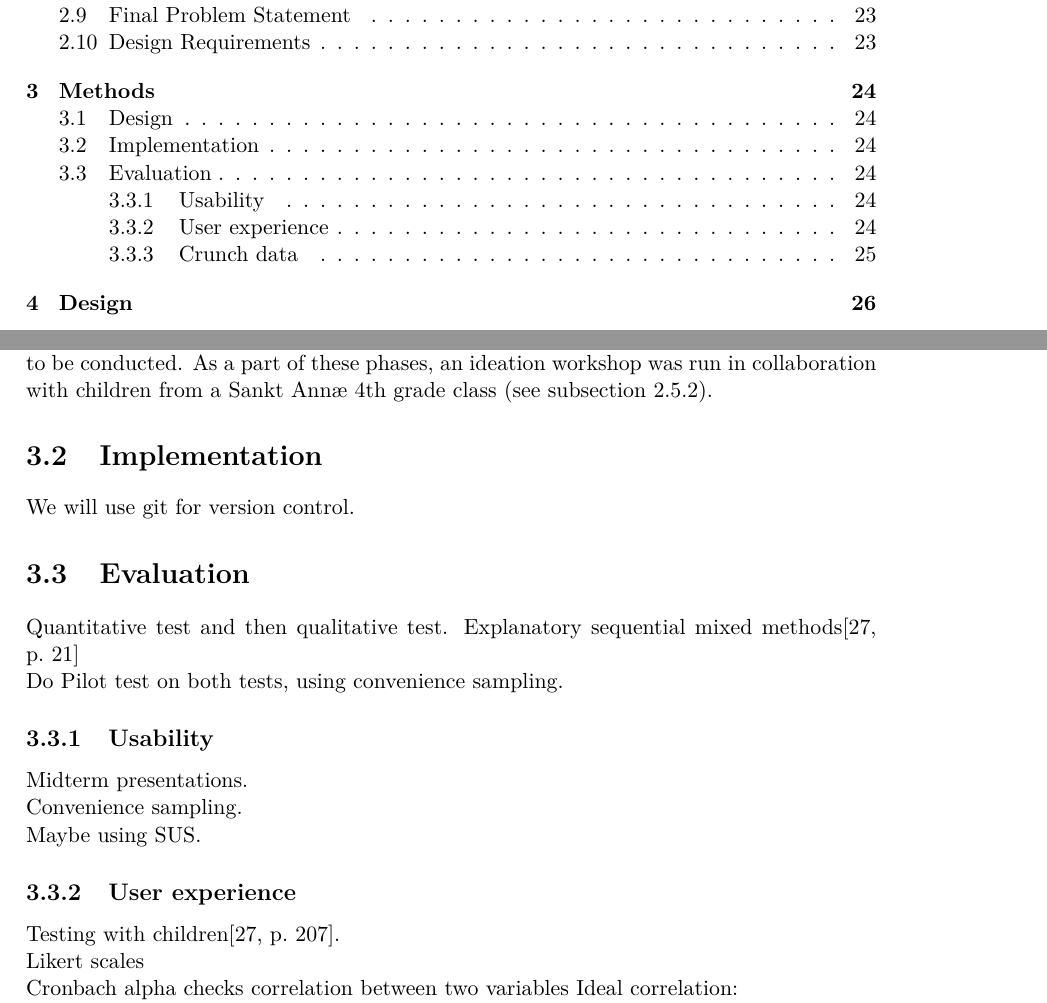
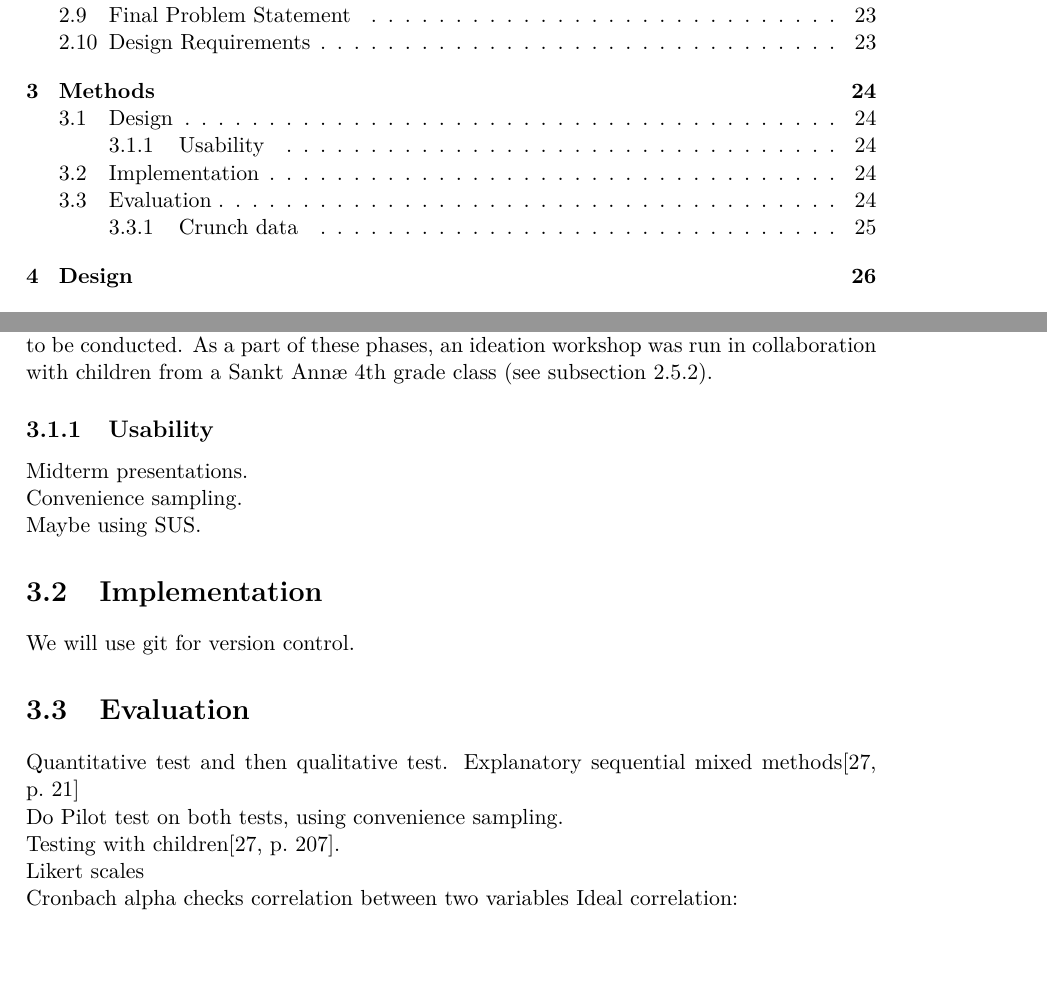
Before and after one commit to totalfreak/medialogyp4, a LaTeX thesis (Main.tex, which reads include/Methods.tex): two parts of pages 3 and 27 of 37, joined at a grey line, cut so that both start at the same text, the shorter picture padded with empty space. Compiled offline with pdfLaTeX.

Commit message:
Moved some methods

```diff
--- a/include/Methods.tex
+++ b/include/Methods.tex
@@ -2,6 +2,12 @@
 Based on the knowledge acquired in \autoref{chap:analysis}, the final problem statement and the design requirements, this chapter outlines the general strategy for answering the final problem statement.
 \section{Design}
 To come up with a design that can be implemented in a prototype that should be able to answer the final problem statement (see \autoref{sec:FPS}), multiple idea generation phases had to be conducted. As a part of these phases, an ideation workshop was run in collaboration with children from a Sankt Annæ 4th grade class (see \autoref{sec:workshop}).
+\subsection{Usability}
+Midterm presentations.
+
+Convenience sampling.
+
+Maybe using SUS.
 \section{Implementation}
 We will use git for version control.
 \section{Evaluation}
@@ -9,13 +15,7 @@ Quantitative test and then qualitative test.
 Explanatory sequential mixed methods\cite[p.~21]{bjoernerBog}
 
 Do Pilot test on both tests, using convenience sampling.
-\subsection{Usability}
-	Midterm presentations.
 
-	Convenience sampling.
-
-	Maybe using SUS.
-\subsection{User experience}
 Testing with children\cite[p.~207]{bjoernerBog}.
 
 Likert scales
```
